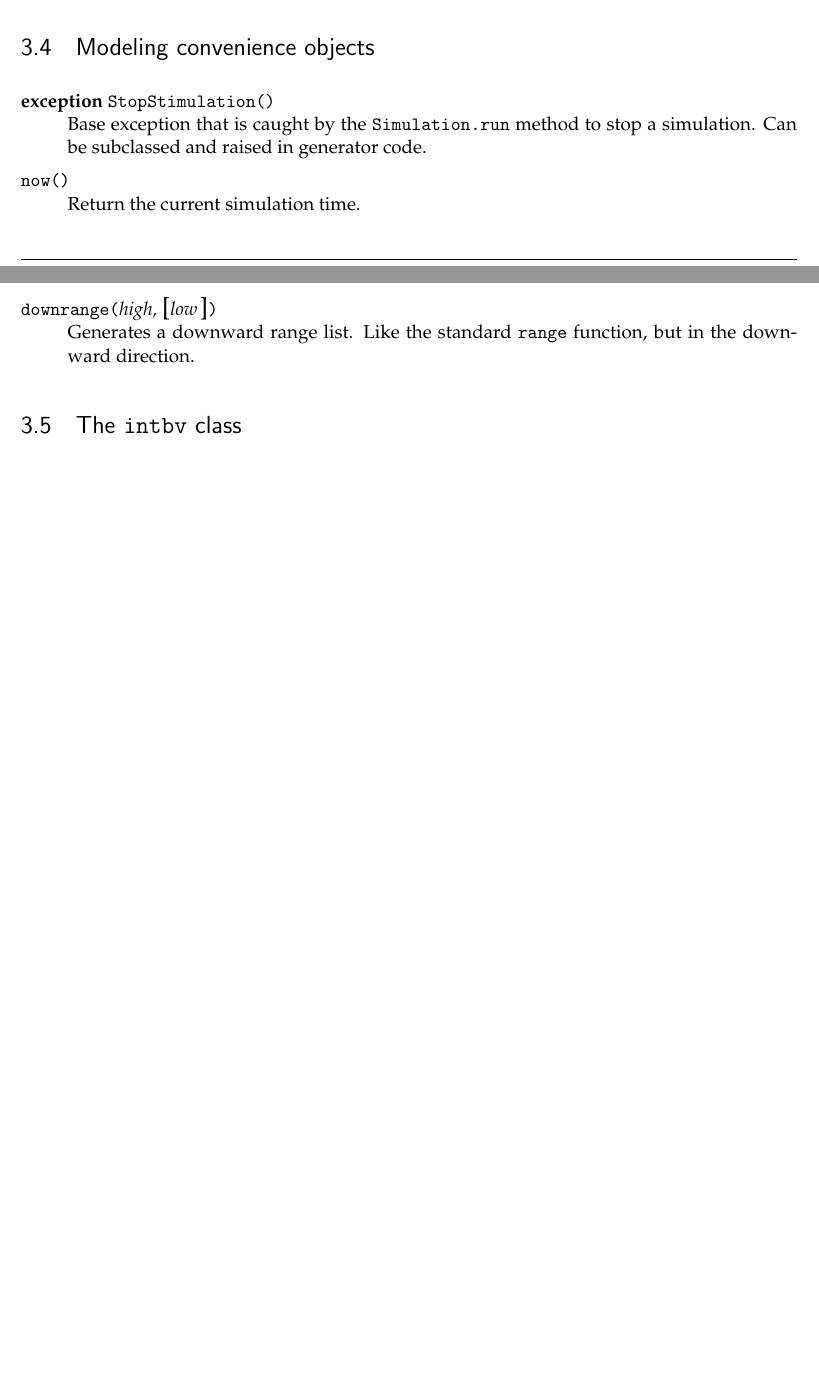
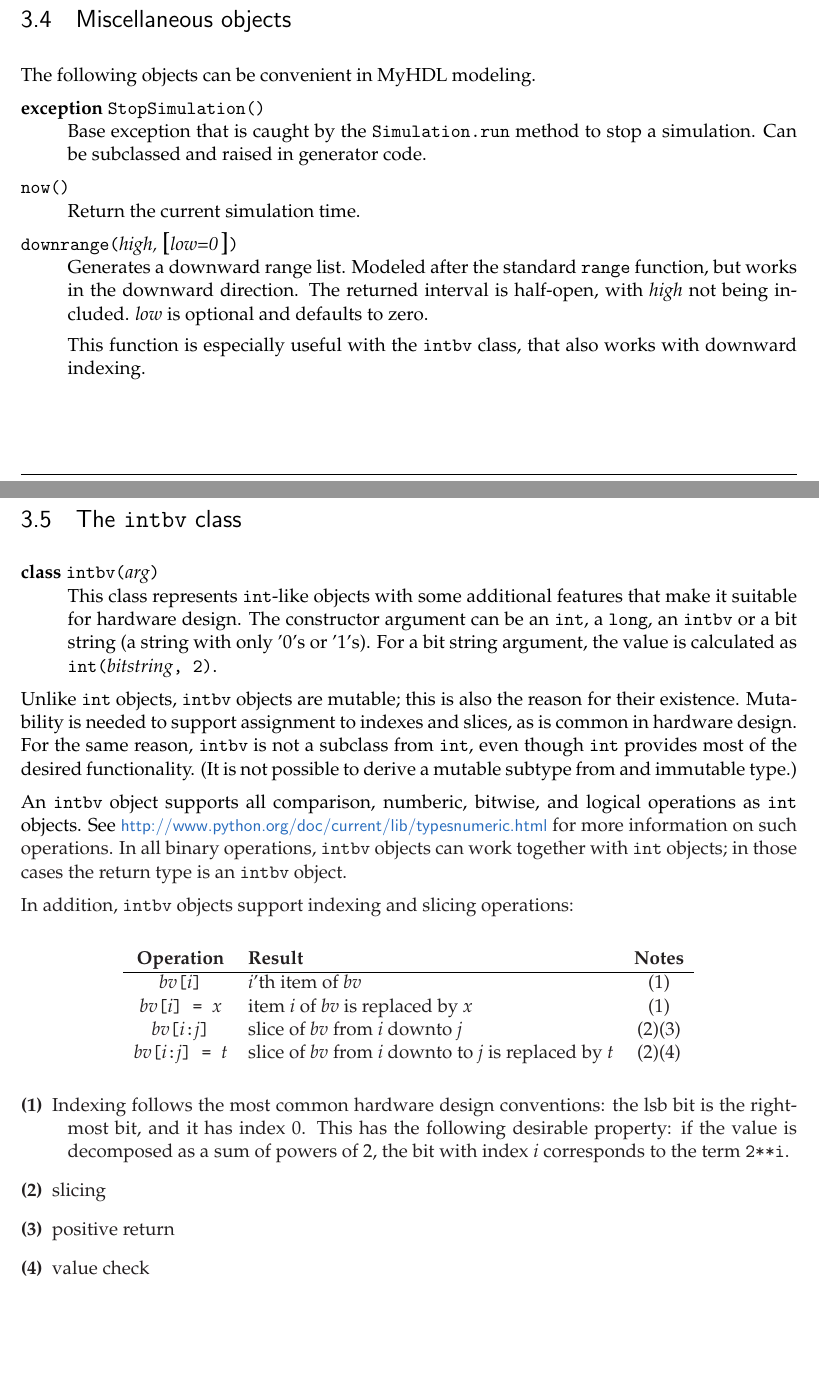
Before and after one commit to joshuisken/myhdl, a LaTeX document (doc/manual.tex, which reads doc/reference.tex): two parts of pages 13 and 14 of 14 before the commit and two parts of pages 14 and 15 of 15 after it, joined at a grey line, cut at the place of the change. Compiled offline with pdfLaTeX.

Commit message:
worked further

```diff
--- a/doc/reference.tex
+++ b/doc/reference.tex
@@ -34,3 +37,2 @@ Read-write attribute.
 \end{memberdesc}
 
-\end{classdesc}
@@ -37,3 +44 @@ Read-write attribute.
 
-\section{\myhdl\ generators}
-\label{myhdl-generators}
@@ -40,8 +101,10 @@ Read-write attribute.
 
 
-\section{Modeling convenience objects}
+\section{Miscellaneous objects}
 
-\begin{excclassdesc}{StopStimulation}{}
+The following objects can be convenient in \myhdl\ modeling.
+
+\begin{excclassdesc}{StopSimulation}{}
 Base exception that is caught by the \code{Simulation.run} method to
 stop a simulation. Can be subclassed and raised in generator code.
 \end{excclassdesc}
@@ -50,9 +113,71 @@ stop a simulation. Can be subclassed and raised in generator code.
 Return the current simulation time.
 \end{funcdesc}
 
-\begin{funcdesc}{downrange}{high, \optional{low}}
-Generates a downward range list. Like the standard \code{range}
-function, but in the downward direction.
+\begin{funcdesc}{downrange}{high, \optional{low=0}}
+Generates a downward range list. Modeled after the standard
+\code{range} function, but works in the downward direction. The
+returned interval is half-open, with \var{high} not being
+included. \var{low} is optional and defaults to zero.
+
+This function is especially useful with the \class{intbv} class, that
+also works with downward indexing.
 \end{funcdesc}
 
-\section{The  \class{intbv} class}
+\section{The \class{intbv} class}
+
+\begin{classdesc}{intbv}{arg}
+This class represents \class{int}-like objects with some additional
+features that make it suitable for hardware design. The constructor
+argument can be an \class{int}, a \class{long}, an \class{intbv} or a
+bit string (a string with only '0's or '1's). For a bit string
+argument, the value is calculated as \code{int(\var{bitstring}, 2)}.
+\end{classdesc}
+
+Unlike \class{int} objects, \class{intbv} objects are mutable; this is
+also the reason for their existence. Mutability is needed to support
+assignment to indexes and slices, as is common in hardware design. For
+the same reason, \class{intbv} is not a subclass from \class{int},
+even though \class{int} provides most of the desired
+functionality. (It is not possible to derive a mutable subtype from
+and immutable type.)
+
+An \class{intbv} object supports all comparison, numberic, bitwise,
+and logical operations as \class{int} objects. See
+\url{http://www.python.org/doc/current/lib/typesnumeric.html} for more
+information on such operations. In all binary operations,
+\class{intbv} objects can work together with \class{int} objects; in
+those cases the return type is an \class{intbv} object.
+
+In addition, \class{intbv} objects support indexing and slicing
+operations:
+
+\begin{tableiii}{clc}{code}{Operation}{Result}{Notes}
+  \lineiii{\var{bv}[\var{i}]}
+	  {\var{i}'th item of \var{bv}}
+	  {(1)}
+  \lineiii{\var{bv}[\var{i}] = \var{x}}
+	  {item \var{i} of \var{bv} is replaced by \var{x}}
+          {(1)}
+  \lineiii{\var{bv}[\var{i}:\var{j}]}
+          {slice of \var{bv} from \var{i} downto \var{j}}
+          {(2)(3)}
+  \lineiii{\var{bv}[\var{i}:\var{j}] = \var{t}}
+  	  {slice of \var{bv} from \var{i} downto to \var{j} is replaced
+          by \var{t}}
+          {(2)(4)}
+\end{tableiii}
+
+\begin{description}
+\item[(1)] Indexing follows the most common hardware design
+	  conventions: the lsb bit is the rightmost bit, and it has
+	  index 0. This has the following desirable property: if the
+	  value is decomposed as a sum of powers of 2, the bit with
+	  index \var{i} corresponds to the term \code{2**i}.
+
+\item[(2)] slicing
+
+\item[(3)] positive return
+
+\item[(4)] value check
+
+\end{description}
```
Also changed, not shown: doc/reference.tex (78 more changed lines).
